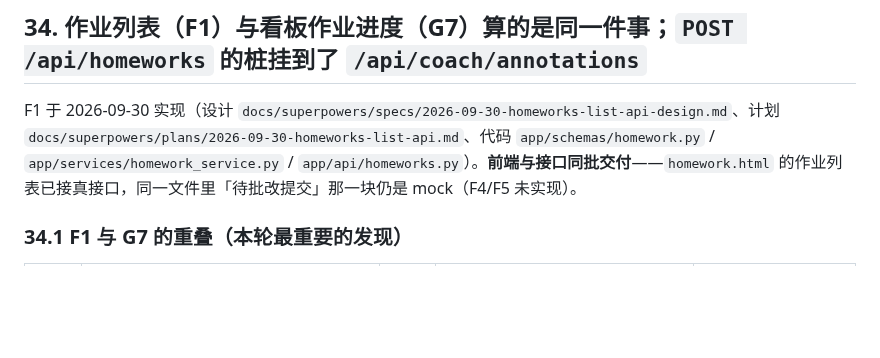
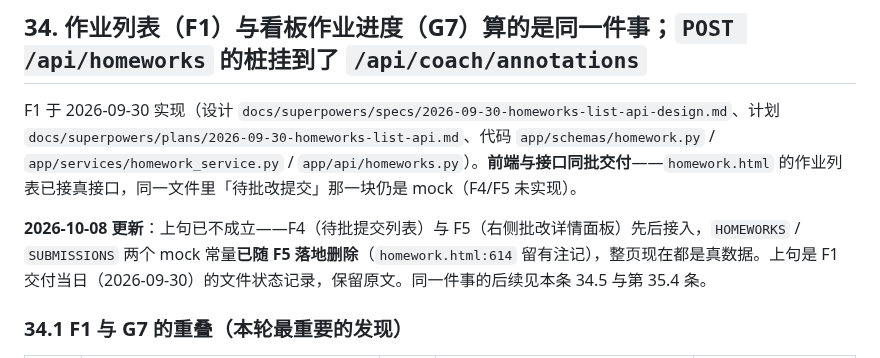
Before and after one commit to yyaazzhhaaoo/operaAI, a Markdown page: DOC_ISSUES.md, the part around the change. GitHub-like rendering; blank space fills up the shorter version.

Commit message:
docs: DOC_ISSUES 第 34 条补更新行，F1 那句「待批改提交仍是 mock」已过时
F4/F5 接入后该描述不成立，且 HOMEWORKS/SUBMISSIONS 两个 mock 常量已随
F5 落地删除（homework.html:614）。原文是 F1 交付当日的文件状态记录，保留。

```diff
--- a/DOC_ISSUES.md
+++ b/DOC_ISSUES.md
@@ -1010,6 +1010,8 @@ C7 落地后本次的回答：**要 `char` 与曲目/唱段归属，不要教师
 
 F1 于 2026-09-30 实现（设计 `docs/superpowers/specs/2026-09-30-homeworks-list-api-design.md`、计划 `docs/superpowers/plans/2026-09-30-homeworks-list-api.md`、代码 `app/schemas/homework.py` / `app/services/homework_service.py` / `app/api/homeworks.py`）。**前端与接口同批交付**——`homework.html` 的作业列表已接真接口，同一文件里「待批改提交」那一块仍是 mock（F4/F5 未实现）。
 
+**2026-10-08 更新**：上句已不成立——F4（待批提交列表）与 F5（右侧批改详情面板）先后接入，`HOMEWORKS` / `SUBMISSIONS` 两个 mock 常量**已随 F5 落地删除**（`homework.html:614` 留有注记），整页现在都是真数据。上句是 F1 交付当日（2026-09-30）的文件状态记录，保留原文。同一件事的后续见本条 34.5 与第 35.4 条。
+
 ### 34.1 F1 与 G7 的重叠（本轮最重要的发现）
 
 | 编号 | 接口 | 权限 | 说明 | 状态 |
```
